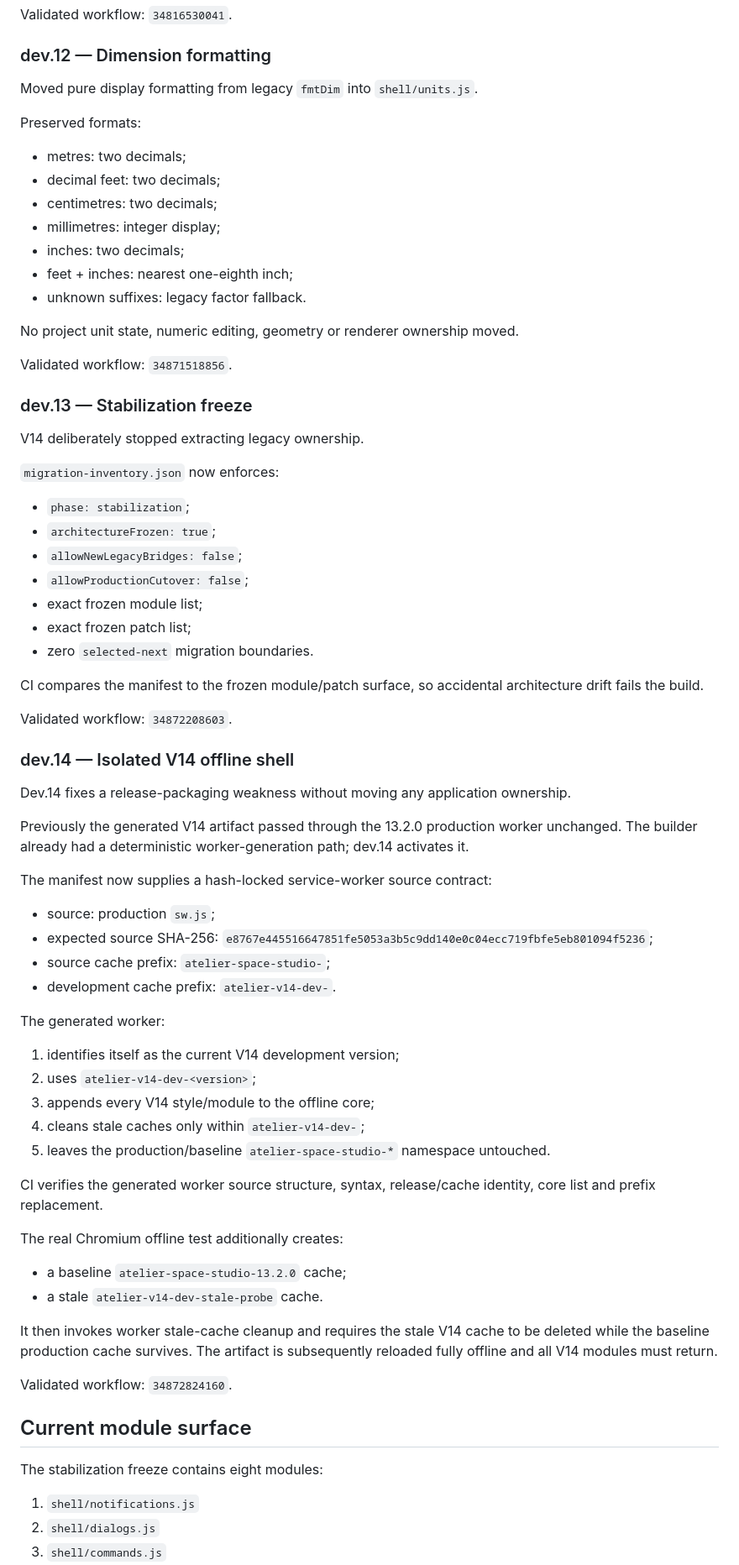
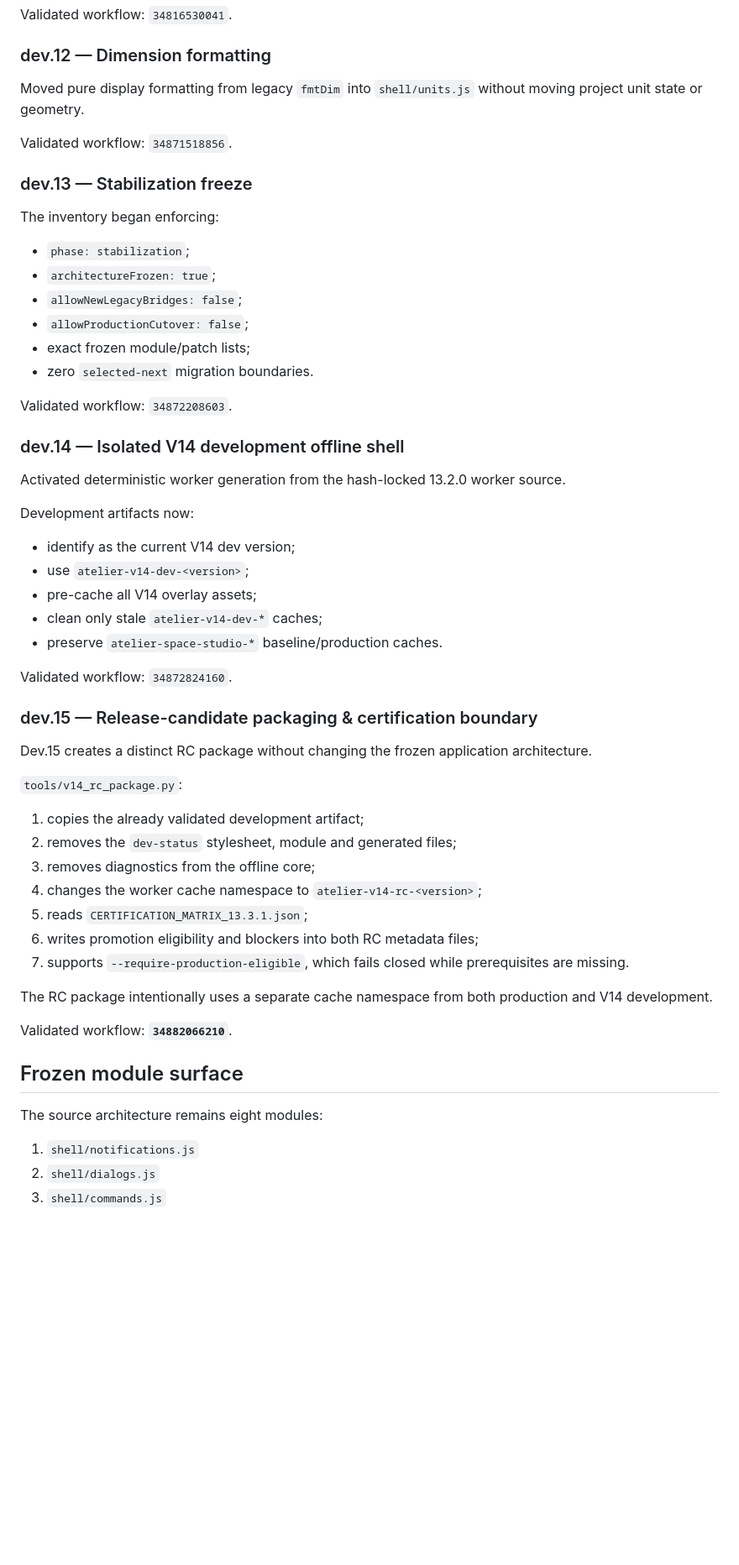
Before and after one commit to thiepn/atelier, a Markdown page: ARCHITECTURE_V14.md, the part around one of its changes. Shown at 84% size. Drawn GitHub-style; blank space fills up the shorter version.

Commit message:
Advance V14 architecture through dev.15

```diff
--- a/ARCHITECTURE_V14.md
+++ b/ARCHITECTURE_V14.md
@@ -140,75 +121,58 @@ Validated workflow: `34816530041`.
 
 ### dev.12 — Dimension formatting
 
-Moved pure display formatting from legacy `fmtDim` into `shell/units.js`.
-
-Preserved formats:
-
-- metres: two decimals;
-- decimal feet: two decimals;
-- centimetres: two decimals;
-- millimetres: integer display;
-- inches: two decimals;
-- feet + inches: nearest one-eighth inch;
-- unknown suffixes: legacy factor fallback.
-
-No project unit state, numeric editing, geometry or renderer ownership moved.
+Moved pure display formatting from legacy `fmtDim` into `shell/units.js` without moving project unit state or geometry.
 
 Validated workflow: `34871518856`.
 
 ### dev.13 — Stabilization freeze
 
-V14 deliberately stopped extracting legacy ownership.
-
-`migration-inventory.json` now enforces:
+The inventory began enforcing:
 
 - `phase: stabilization`;
 - `architectureFrozen: true`;
 - `allowNewLegacyBridges: false`;
 - `allowProductionCutover: false`;
-- exact frozen module list;
-- exact frozen patch list;
+- exact frozen module/patch lists;
 - zero `selected-next` migration boundaries.
-
-CI compares the manifest to the frozen module/patch surface, so accidental architecture drift fails the build.
 
 Validated workflow: `34872208603`.
 
-### dev.14 — Isolated V14 offline shell
+### dev.14 — Isolated V14 development offline shell
 
-Dev.14 fixes a release-packaging weakness without moving any application ownership.
+Activated deterministic worker generation from the hash-locked 13.2.0 worker source.
 
-Previously the generated V14 artifact passed through the 13.2.0 production worker unchanged. The builder already had a deterministic worker-generation path; dev.14 activates it.
+Development artifacts now:
 
-The manifest now supplies a hash-locked service-worker source contract:
-
-- source: production `sw.js`;
-- expected source SHA-256: `e8767e445516647851fe5053a3b5c9dd140e0c04ecc719fbfe5eb801094f5236`;
-- source cache prefix: `atelier-space-studio-`;
-- development cache prefix: `atelier-v14-dev-`.
-
-The generated worker:
-
-1. identifies itself as the current V14 development version;
-2. uses `atelier-v14-dev-<version>`;
-3. appends every V14 style/module to the offline core;
-4. cleans stale caches only within `atelier-v14-dev-`;
-5. leaves the production/baseline `atelier-space-studio-*` namespace untouched.
-
-CI verifies the generated worker source structure, syntax, release/cache identity, core list and prefix replacement.
-
-The real Chromium offline test additionally creates:
-
-- a baseline `atelier-space-studio-13.2.0` cache;
-- a stale `atelier-v14-dev-stale-probe` cache.
-
-It then invokes worker stale-cache cleanup and requires the stale V14 cache to be deleted while the baseline production cache survives. The artifact is subsequently reloaded fully offline and all V14 modules must return.
+- identify as the current V14 dev version;
+- use `atelier-v14-dev-<version>`;
+- pre-cache all V14 overlay assets;
+- clean only stale `atelier-v14-dev-*` caches;
+- preserve `atelier-space-studio-*` baseline/production caches.
 
 Validated workflow: `34872824160`.
 
-## Current module surface
+### dev.15 — Release-candidate packaging & certification boundary
 
-The stabilization freeze contains eight modules:
+Dev.15 creates a distinct RC package without changing the frozen application architecture.
+
+`tools/v14_rc_package.py`:
+
+1. copies the already validated development artifact;
+2. removes the `dev-status` stylesheet, module and generated files;
+3. removes diagnostics from the offline core;
+4. changes the worker cache namespace to `atelier-v14-rc-<version>`;
+5. reads `CERTIFICATION_MATRIX_13.3.1.json`;
+6. writes promotion eligibility and blockers into both RC metadata files;
+7. supports `--require-production-eligible`, which fails closed while prerequisites are missing.
+
+The RC package intentionally uses a separate cache namespace from both production and V14 development.
+
+Validated workflow: **`34882066210`**.
+
+## Frozen module surface
+
+The source architecture remains eight modules:
 
 1. `shell/notifications.js`
 2. `shell/dialogs.js`
```
Also changed, not shown: other parts of ARCHITECTURE_V14.md (+99 -117 lines).
